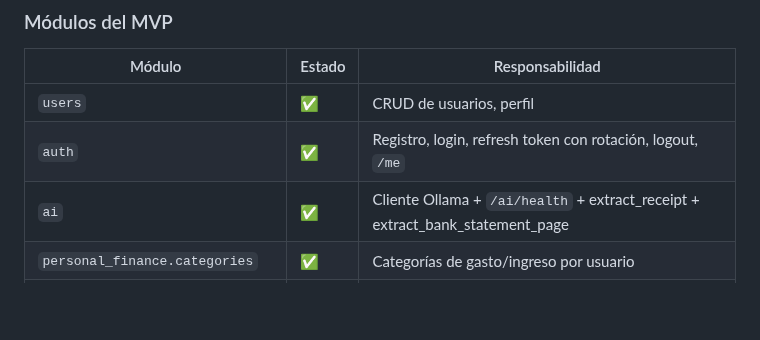
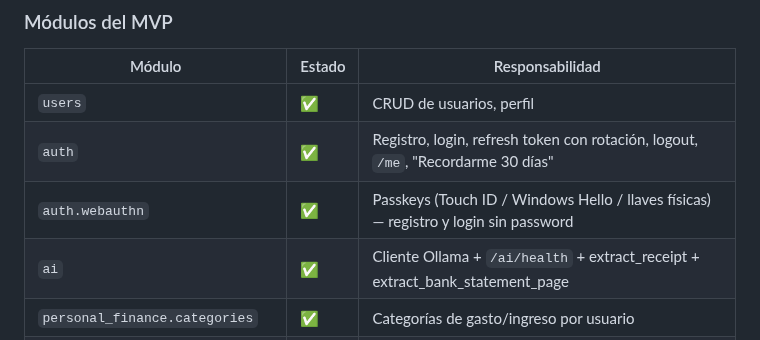
Before and after one commit to Membrive92/Crisol, a Markdown page: internal_docs/architecture.md, the part around the change. Rendered like a GitHub page; blank space fills up the shorter version.

```diff
--- a/internal_docs/architecture.md
+++ b/internal_docs/architecture.md
@@ -208,7 +208,8 @@ Cada sub-módulo sigue siempre la misma estructura interna:
 | Módulo                            | Estado | Responsabilidad                                                |
 |-----------------------------------|--------|----------------------------------------------------------------|
 | `users`                           | ✅     | CRUD de usuarios, perfil                                       |
-| `auth`                            | ✅     | Registro, login, refresh token con rotación, logout, `/me`     |
+| `auth`                            | ✅     | Registro, login, refresh token con rotación, logout, `/me`, "Recordarme 30 días" |
+| `auth.webauthn`                   | ✅     | Passkeys (Touch ID / Windows Hello / llaves físicas) — registro y login sin password |
 | `ai`                              | ✅     | Cliente Ollama + `/ai/health` + extract_receipt + extract_bank_statement_page |
 | `personal_finance.categories`     | ✅     | Categorías de gasto/ingreso por usuario                        |
 | `personal_finance.transactions`   | ✅     | CRUD de transacciones, filtros, aislamiento, `import_hash`     |
```
Also changed, not shown: internal_docs/api/endpoints.md (+30 -5 lines).
